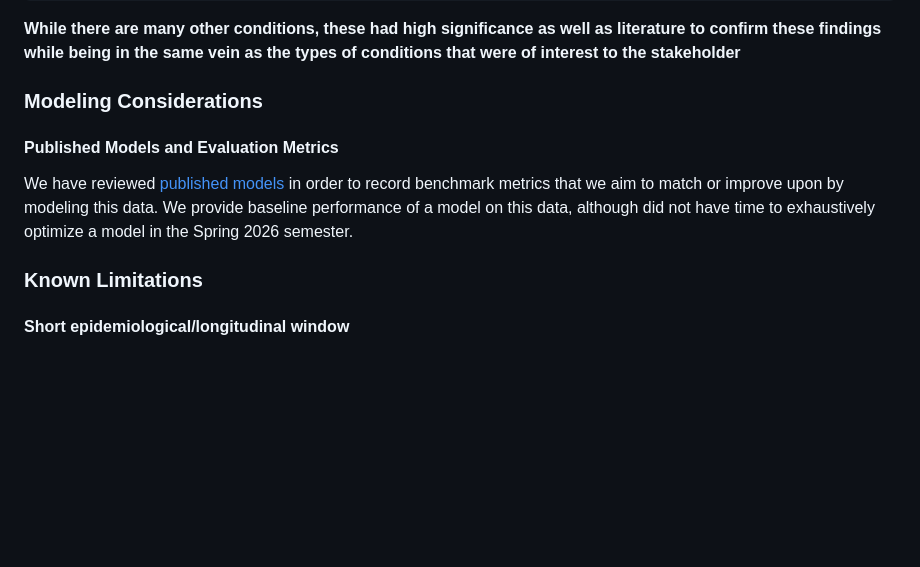
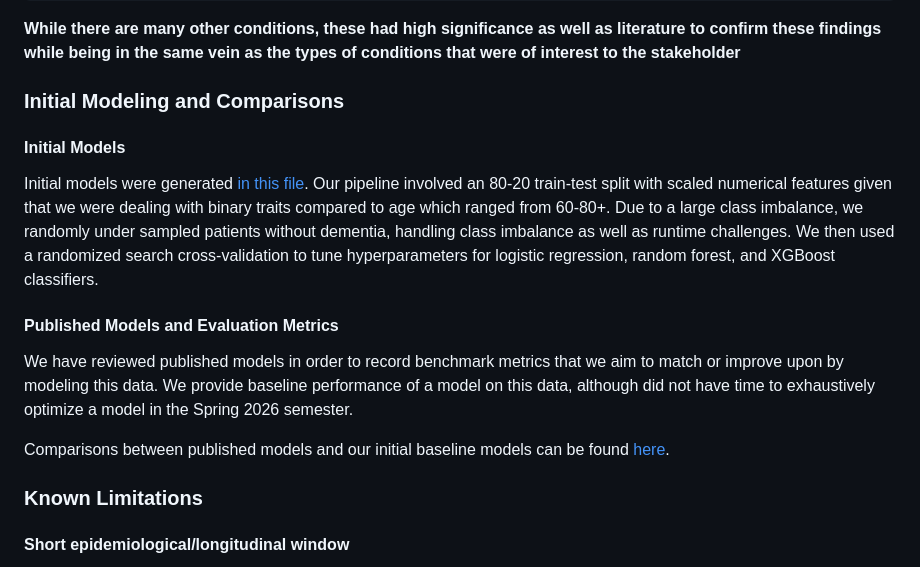
Before and after one commit to nucapstone/project-spring26-ohdsi, a Markdown page: README.md, the part around the change. GitHub-like rendering; blank space fills up the shorter version.

Commit message:
Updated README, benchmark, and baseline classifier

```diff
--- a/README.md
+++ b/README.md
@@ -263,9 +263,14 @@ All               1124026  90682  1214708
 
 **While there are many other conditions, these had high significance as well as literature to confirm these findings while being in the same vein as the types of conditions that were of interest to the stakeholder**
 
-### Modeling Considerations
+### Initial Modeling and Comparisons
+#### Initial Models
+Initial models were generated [in this file](src/baseline_classifier.py). Our pipeline involved an 80-20 train-test split with scaled numerical features given that we were dealing with binary traits compared to age which ranged from 60-80+. Due to a large class imbalance, we randomly under sampled patients without dementia, handling class imbalance as well as runtime challenges. We then used a randomized search cross-validation to tune hyperparameters for logistic regression, random forest, and XGBoost classifiers.
+
 #### Published Models and Evaluation Metrics
-We have reviewed [published models](benchmark.md) in order to record benchmark metrics that we aim to match or improve upon by modeling this data. We provide baseline performance of a model on this data, although did not have time to exhaustively optimize a model in the Spring 2026 semester.
+We have reviewed published models in order to record benchmark metrics that we aim to match or improve upon by modeling this data. We provide baseline performance of a model on this data, although did not have time to exhaustively optimize a model in the Spring 2026 semester.
+
+Comparisons between published models and our initial baseline models can be found [here](benchmark.md).
 
 ### Known Limitations
 #### Short epidemiological/longitudinal window
```
Also changed, not shown: benchmark.md (+48 -4 lines).
